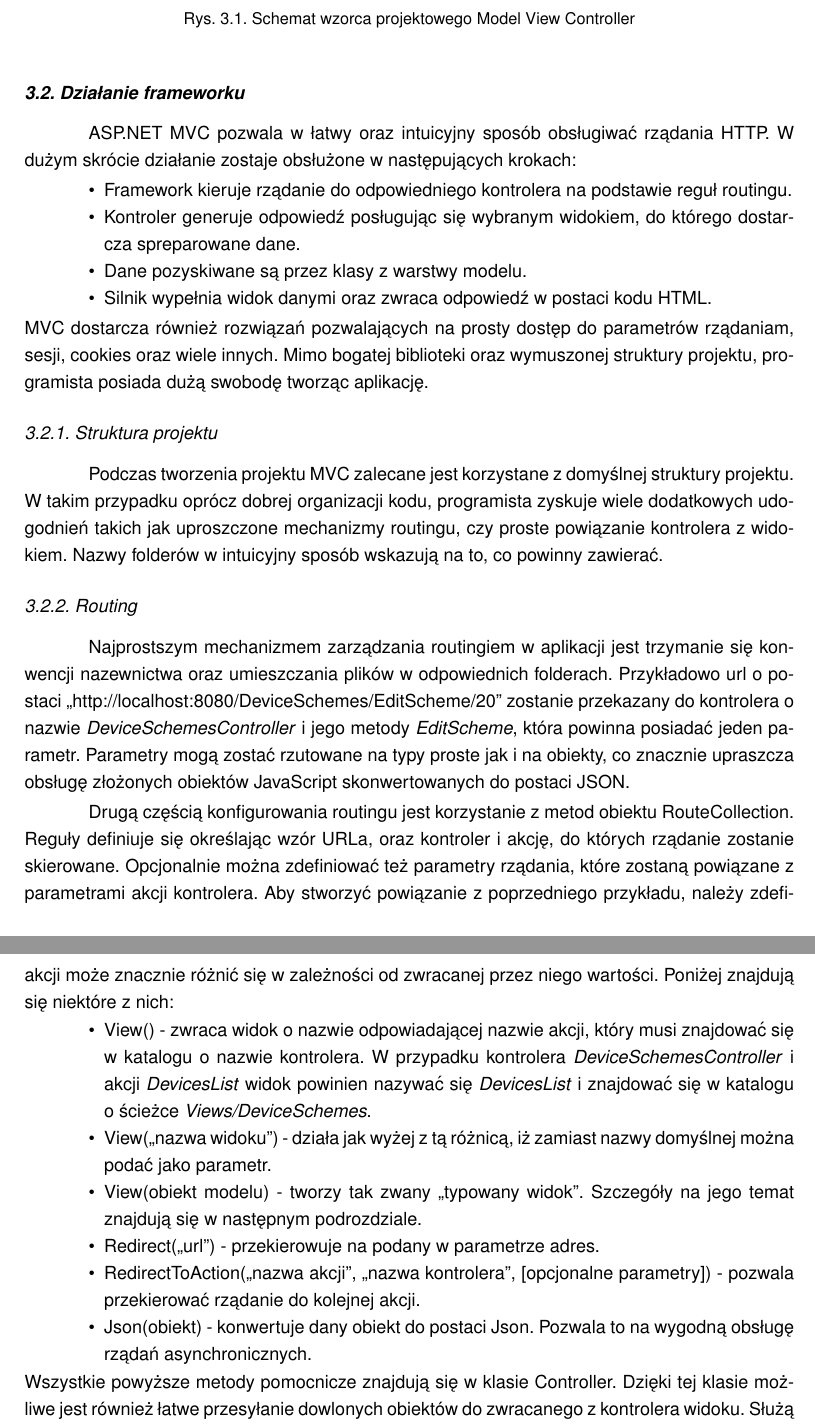
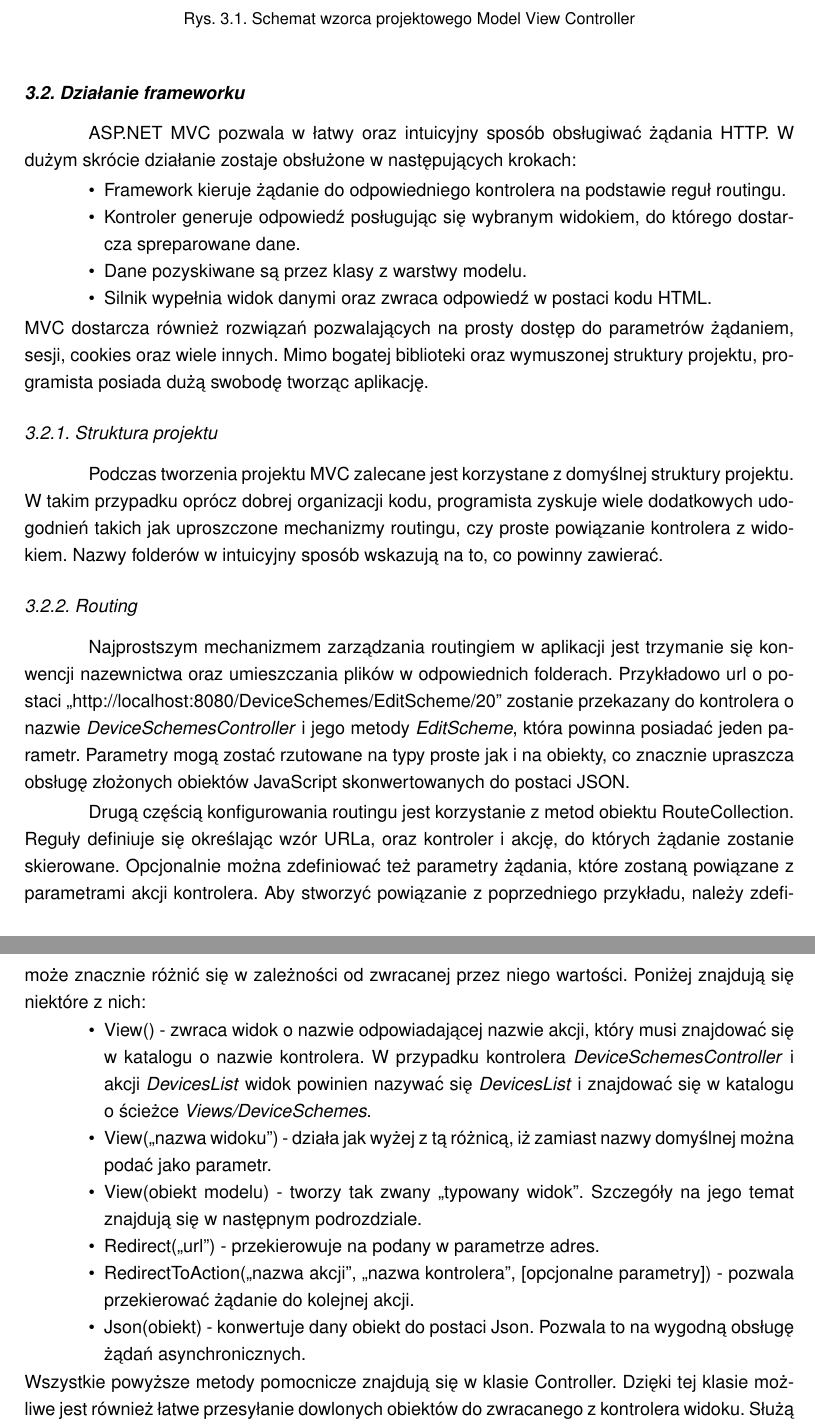
Before and after one commit to jasmikolaj/mgr, a LaTeX thesis (Thesis.tex, which reads tex/03a-MVC.tex): two parts of pages 27 and 29 of 50, joined at a grey line, cut so that both start at the same text. Compiled offline with pdfLaTeX.

Commit message:
Male poprawki

```diff
--- a/tex/03a-MVC.tex
+++ b/tex/03a-MVC.tex
@@ -40,14 +40,14 @@ Interakcje między warstwami przedstawia poniższy diagram:
 
 
 \section{Działanie frameworku}
-ASP.NET MVC pozwala w łatwy oraz intuicyjny sposób obsługiwać rządania HTTP. W dużym skrócie działanie zostaje obsłużone w następujących krokach:
+ASP.NET MVC pozwala w łatwy oraz intuicyjny sposób obsługiwać żądania HTTP. W dużym skrócie działanie zostaje obsłużone w następujących krokach:
 \begin{itemize}
-\item Framework kieruje rządanie do odpowiedniego kontrolera na podstawie reguł routingu.
+\item Framework kieruje żądanie do odpowiedniego kontrolera na podstawie reguł routingu.
 \item Kontroler generuje odpowiedź posługując się wybranym widokiem, do którego dostarcza spreparowane dane.
 \item Dane pozyskiwane są przez klasy z warstwy modelu.
 \item Silnik wypełnia widok danymi oraz zwraca odpowiedź w postaci kodu HTML.
 \end{itemize}
-MVC dostarcza również rozwiązań pozwalających na prosty dostęp do parametrów rządaniam, sesji, cookies oraz wiele innych. Mimo bogatej biblioteki oraz wymuszonej struktury projektu, programista posiada dużą swobodę tworząc aplikację.
+MVC dostarcza również rozwiązań pozwalających na prosty dostęp do parametrów żądaniem, sesji, cookies oraz wiele innych. Mimo bogatej biblioteki oraz wymuszonej struktury projektu, programista posiada dużą swobodę tworząc aplikację.
 
 \subsection{Struktura projektu}
 Podczas tworzenia projektu MVC zalecane jest korzystane z domyślnej struktury projektu. W takim przypadku oprócz dobrej organizacji kodu, programista zyskuje wiele dodatkowych udogodnień takich jak uproszczone mechanizmy routingu, czy proste powiązanie kontrolera z widokiem. Nazwy folderów w intuicyjny sposób wskazują na to, co powinny zawierać.
@@ -87,14 +87,14 @@ Klasy będące kontrolerami powinny spełniać następujące założenia:
 \item Posiadać nazwę która kończy się słowem Controller (np. DeviceSchemesController).
 \item Znajdować się w katalogu Controllers.
 \end{itemize}
-Wszystkie publiczne metody w kontrolerze nazywane są akcjami. W praktyce to właśnie one zawierają logikę biznesową, która obsługuje rządanie HTTP. Typ rządania z jakim powiązana zostanie akcja konfiguruje się za pomocą atrybutów (np. [HttPost] lub [HttpGet]). Rezultat działania akcji może znacznie różnić się w zależności od zwracanej przez niego wartości. Poniżej znajdują się niektóre z nich:
+Wszystkie publiczne metody w kontrolerze nazywane są akcjami. W praktyce to właśnie one zawierają logikę biznesową, która obsługuje żądanie HTTP. Typ żądania z jakim powiązana zostanie akcja konfiguruje się za pomocą atrybutów (np. [HttPost] lub [HttpGet]). Rezultat działania akcji może znacznie różnić się w zależności od zwracanej przez niego wartości. Poniżej znajdują się niektóre z nich:
 \begin{itemize}
 \item View() - zwraca widok o nazwie odpowiadającej nazwie akcji, który musi znajdować się w katalogu o nazwie kontrolera. W przypadku kontrolera \textit{DeviceSchemesController} i akcji \textit{DevicesList} widok powinien nazywać się \textit{DevicesList} i znajdować się w katalogu o ścieżce \textit{Views/DeviceSchemes}.
 \item View(,,nazwa widoku'') - działa jak wyżej z tą różnicą, iż zamiast nazwy domyślnej można podać jako parametr.
 \item View(obiekt modelu) - tworzy tak zwany ,,typowany widok''. Szczegóły na jego temat znajdują się w następnym podrozdziale.
 \item Redirect(,,url'') - przekierowuje na podany w parametrze adres.
-\item RedirectToAction(,,nazwa akcji'', ,,nazwa kontrolera'', [opcjonalne parametry]) - pozwala przekierować rządanie do kolejnej akcji.
-\item Json(obiekt) - konwertuje dany obiekt do postaci Json. Pozwala to na wygodną obsługę rządań asynchronicznych.
+\item RedirectToAction(,,nazwa akcji'', ,,nazwa kontrolera'', [opcjonalne parametry]) - pozwala przekierować żądanie do kolejnej akcji.
+\item Json(obiekt) - konwertuje dany obiekt do postaci Json. Pozwala to na wygodną obsługę żądań asynchronicznych.
 \end{itemize}
 Wszystkie powyższe metody pomocnicze znajdują się w klasie Controller. Dzięki tej klasie możliwe jest również łatwe przesyłanie dowlonych obiektów do zwracanego z kontrolera widoku. Służą do tego obiekty ViewBag i ViewData. ViewData jest mapą, z której można korzystać w następujący sposób:
 \begin{lstlisting}[language=Java]
```
Also changed, not shown: tex/02-wybor.tex (+2 -2 lines), Thesis.pdf, magisterka.pdf (deleted), tex/03a-MVC.tex (12 more changed lines), 5 other files.
